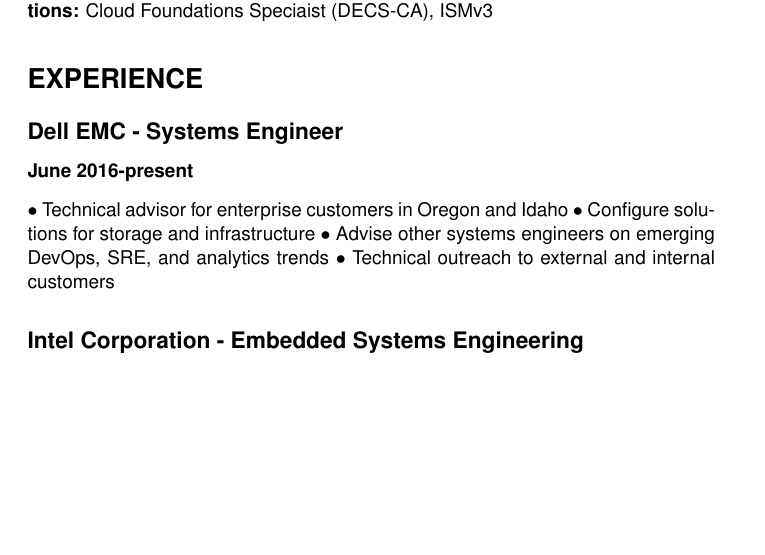
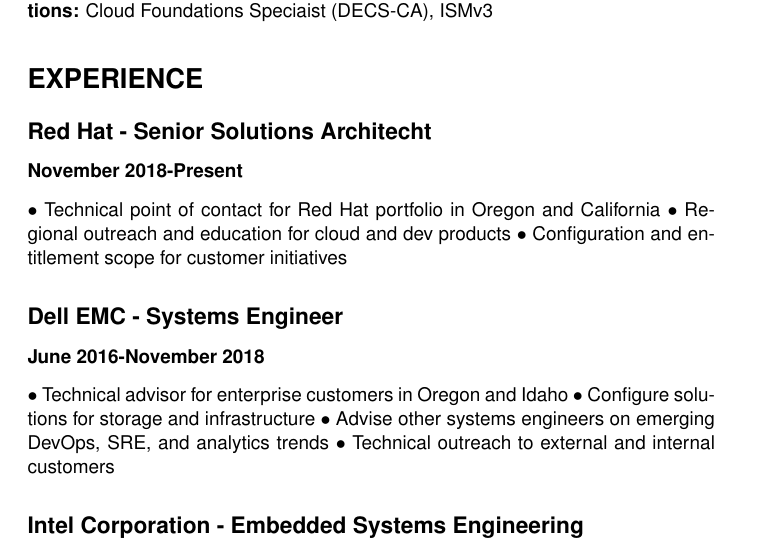
Before and after one commit to AdamPippert/GitHubIsNotAResume, a LaTeX CV (AdamPippert-Resume.tex): part of page 1 of 2, cut so that both start at the same text, the shorter picture padded with empty space. Compiled offline with pdfLaTeX.

Commit message:
Added Red Hat Solutions Architect role to resume
New Senior Solutions Architect role at Red Hat, covering Bay Area retail and Oregon customers

```diff
--- a/AdamPippert-Resume.tex
+++ b/AdamPippert-Resume.tex
@@ -22,8 +22,15 @@
 
 \section*{EXPERIENCE}
 
+\subsection*{Red Hat - Senior Solutions Architecht}
+\subsubsection*{November 2018-Present}
+
+$\bullet$ Technical point of contact for Red Hat portfolio in Oregon and California
+$\bullet$ Regional outreach and education for cloud and dev products
+$\bullet$ Configuration and entitlement scope for customer initiatives
+
 \subsection*{Dell EMC - Systems Engineer}
-\subsubsection*{June 2016-present}
+\subsubsection*{June 2016-November 2018}
 
 $\bullet$ Technical advisor for enterprise customers in Oregon and Idaho
 $\bullet$ Configure solutions for storage and infrastructure
```
